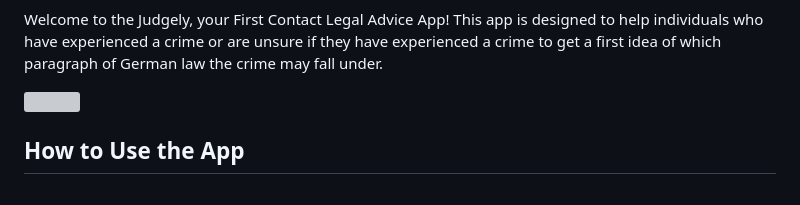
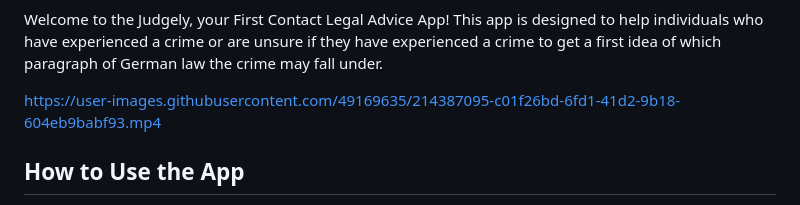
Before and after one commit to leopries/tech_challenge_app, a Markdown page: README.md, the part around the change. Rendered like a GitHub page; grey boxes are pictures that could not be loaded.

```diff
--- a/README.md
+++ b/README.md
@@ -9,9 +9,11 @@
 Welcome to the Judgely, your First Contact Legal Advice App! This app is designed to help individuals who have experienced a crime or are unsure if they have experienced a crime to get a first idea of which paragraph of German law the crime may fall under.
 
 
-<p align="middle">
-  <img src="https://github.com/leopries/tech_challenge_app/blob/main/assets/judgely_app.mp4?raw=true"width="32%" />
-</p>
+
+
+https://user-images.githubusercontent.com/49169635/214387095-c01f26bd-6fd1-41d2-9b18-604eb9babf93.mp4
+
+
 
 
 ## How to Use the App
```
